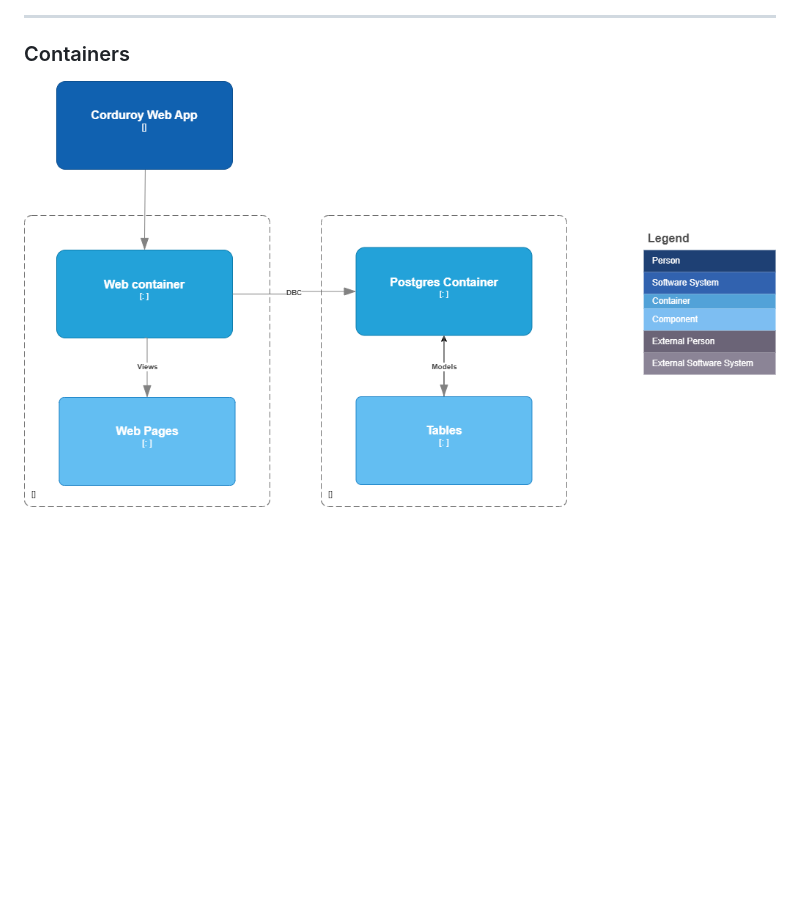
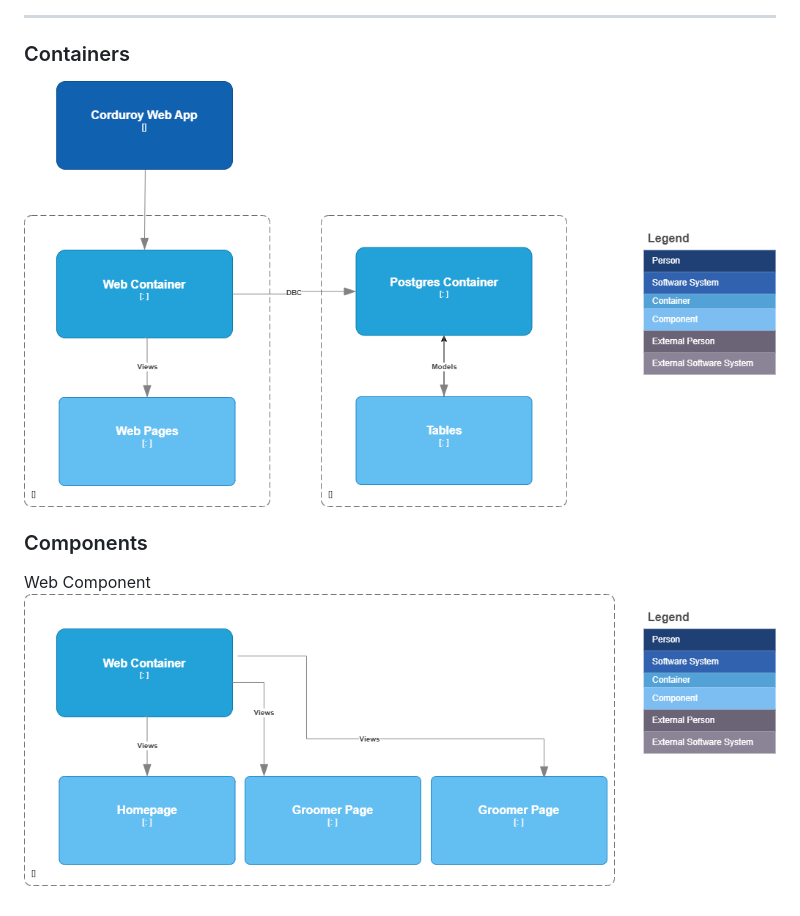
Before and after one commit to bartelsjoshuac/Corduroy, a Markdown page: docs/README.md, the part around the change. GitHub-like rendering; pictures changed too: docs/C4/containers-C4.png, docs/C4/webcomponent-C4.png (added); blank space fills up the shorter version.

Commit message:
Components

```diff
--- a/docs/README.md
+++ b/docs/README.md
@@ -41,4 +41,8 @@
 ---
 
 ### Containers
-![Components](https://github.com/bartelsjoshuac/Corduroy/blob/main/docs/C4/containers-C4.png)
+![Containers](https://github.com/bartelsjoshuac/Corduroy/blob/main/docs/C4/containers-C4.png)
+
+### Components
+Web Component
+![Web Component](https://github.com/bartelsjoshuac/Corduroy/blob/main/docs/C4/webcomponent-C4.png)
```
Also changed, not shown: 2 other files.
